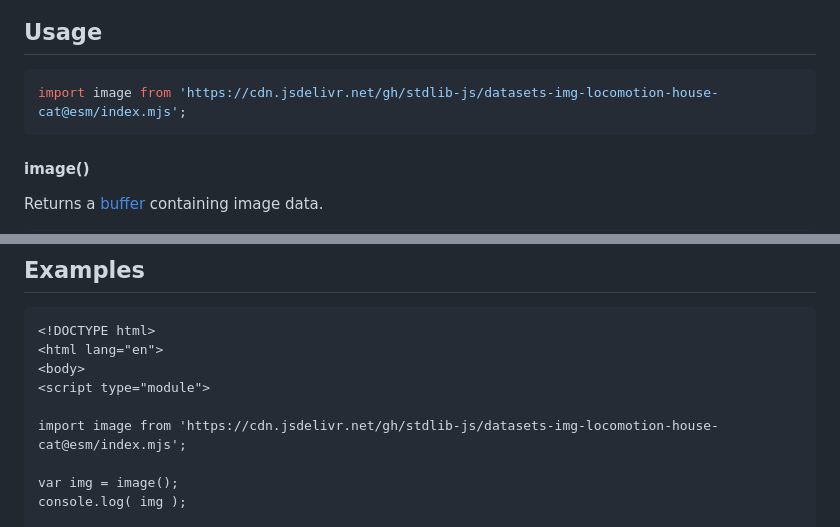
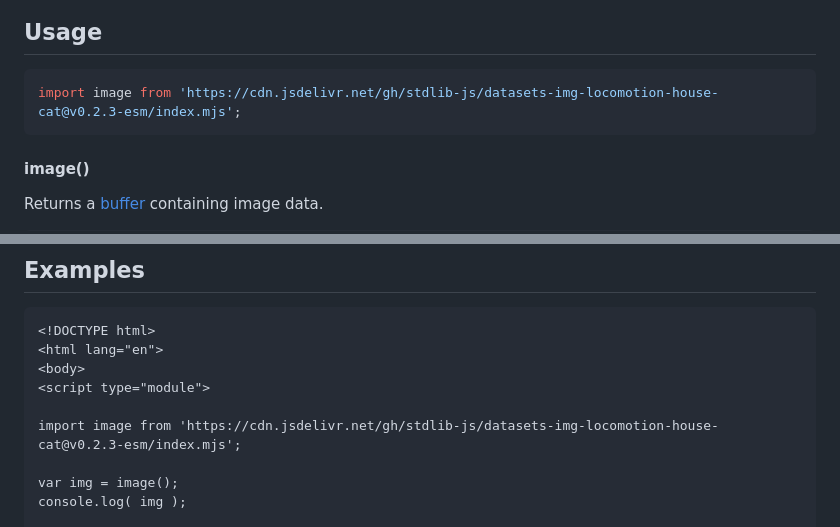
Before and after one commit to stdlib-js/datasets-img-locomotion-house-cat, a Markdown page: README.md, 2 parts joined by grey strips. Rendered like a GitHub page.

Commit message:
Update README.md for ESM bundle v0.2.3

````diff
--- a/README.md
+++ b/README.md
@@ -59,7 +59,7 @@ limitations under the License.
 ## Usage
 
 ```javascript
-import image from 'https://cdn.jsdelivr.net/gh/stdlib-js/datasets-img-locomotion-house-cat@esm/index.mjs';
+import image from 'https://cdn.jsdelivr.net/gh/stdlib-js/datasets-img-locomotion-house-cat@v0.2.3-esm/index.mjs';
 ```
 
 #### image()
@@ -89,7 +89,7 @@ var img = image();
 <body>
 <script type="module">
 
-import image from 'https://cdn.jsdelivr.net/gh/stdlib-js/datasets-img-locomotion-house-cat@esm/index.mjs';
+import image from 'https://cdn.jsdelivr.net/gh/stdlib-js/datasets-img-locomotion-house-cat@v0.2.3-esm/index.mjs';
 
 var img = image();
 console.log( img );
````
